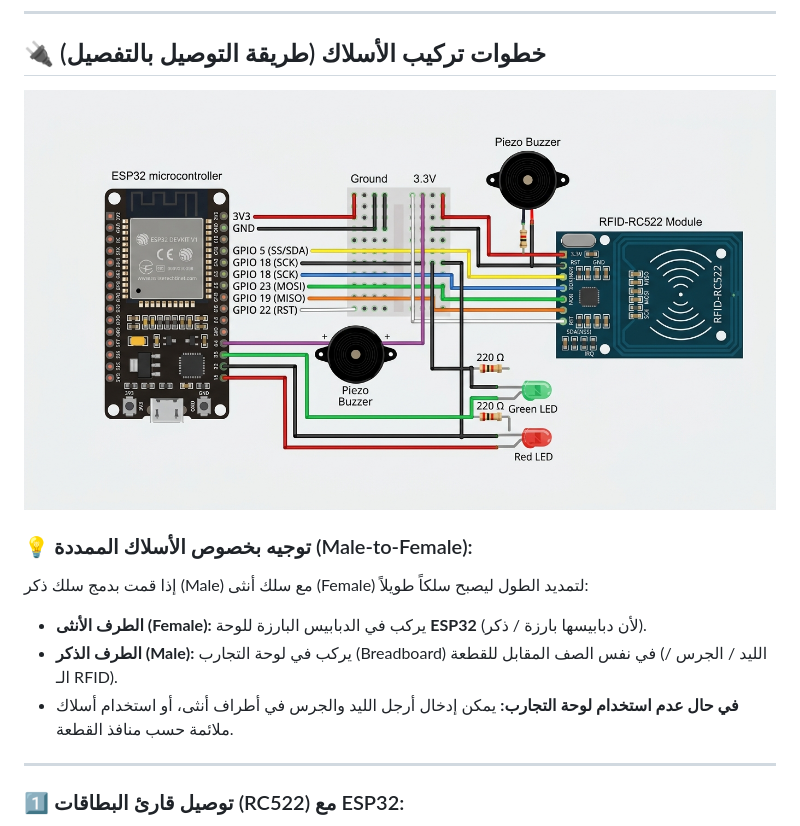
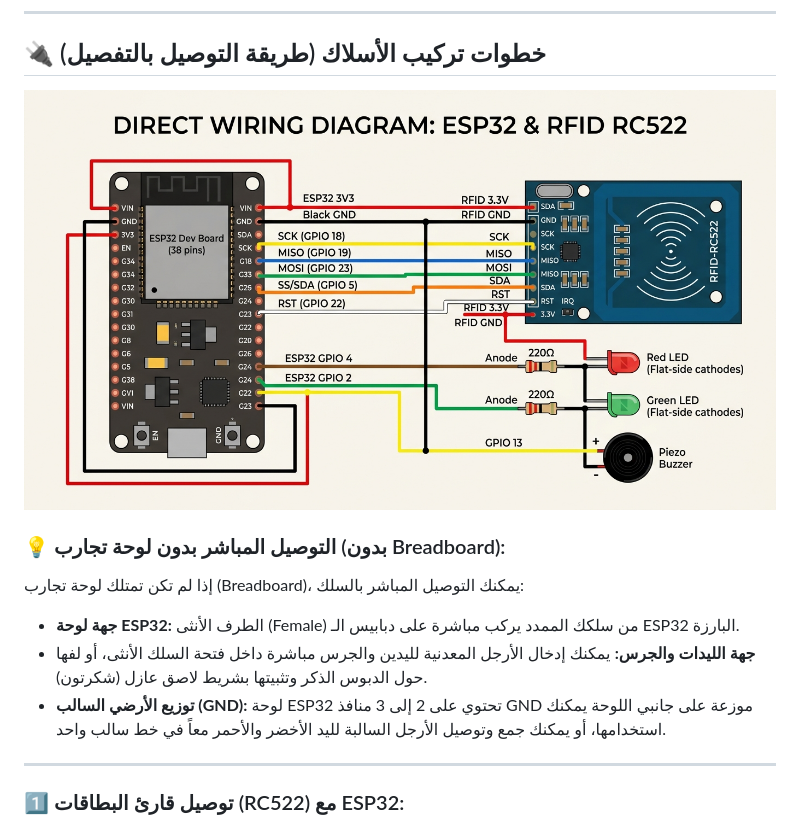
Before and after one commit to Ahmedovic04/STU, a Markdown page: firmware/README.md, the part around the change. Rendered like a GitHub page; pictures changed too: firmware/wiring_diagram.jpg.

Commit message:
docs(firmware): update wiring diagram and instructions for direct wiring without breadboard

```diff
--- a/firmware/README.md
+++ b/firmware/README.md
@@ -29,11 +29,11 @@
 
 ![مخطط توصيل الأسلاك](wiring_diagram.jpg)
 
-### 💡 توجيه بخصوص الأسلاك الممددة (Male-to-Female):
-إذا قمت بدمج سلك ذكر (Male) مع سلك أنثى (Female) لتمديد الطول ليصبح سلكاً طويلاً:
-- **الطرف الأنثى (Female):** يركب في الدبابيس البارزة للوحة **ESP32** (لأن دبابيسها بارزة / ذكر).
-- **الطرف الذكر (Male):** يركب في لوحة التجارب (Breadboard) في نفس الصف المقابل للقطعة (الليد / الجرس / الـ RFID).
-- **في حال عدم استخدام لوحة التجارب:** يمكن إدخال أرجل الليد والجرس في أطراف أنثى، أو استخدام أسلاك ملائمة حسب منافذ القطعة.
+### 💡 التوصيل المباشر بدون لوحة تجارب (بدون Breadboard):
+إذا لم تكن تمتلك لوحة تجارب (Breadboard)، يمكنك التوصيل المباشر بالسلك:
+- **جهة لوحة ESP32:** الطرف الأنثى (Female) من سلكك الممدد يركب مباشرة على دبابيس الـ ESP32 البارزة.
+- **جهة الليدات والجرس:** يمكنك إدخال الأرجل المعدنية لليدين والجرس مباشرة داخل فتحة السلك الأنثى، أو لفها حول الدبوس الذكر وتثبيتها بشريط لاصق عازل (شكرتون).
+- **توزيع الأرضي السالب (GND):** لوحة ESP32 تحتوي على 2 إلى 3 منافذ GND موزعة على جانبي اللوحة يمكنك استخدامها، أو يمكنك جمع وتوصيل الأرجل السالبة لليد الأخضر والأحمر معاً في خط سالب واحد.
 
 ---
 
```
